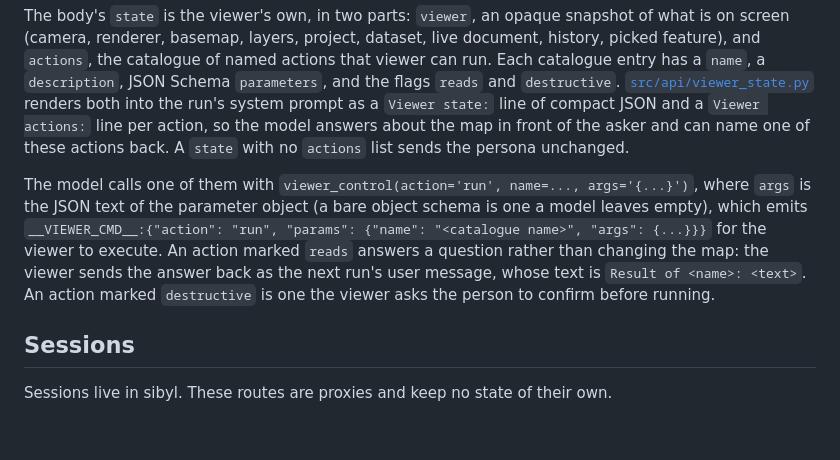
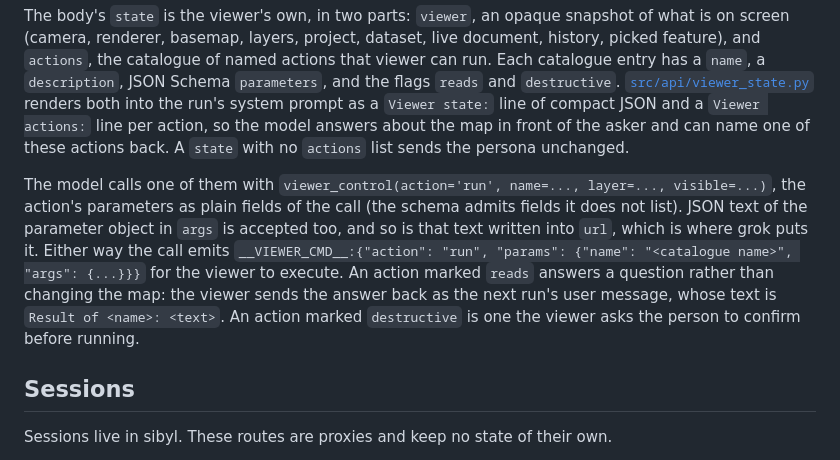
Before and after one commit to GeoLang/geolang, a Markdown page: docs/api_reference.md, the part around the change. GitHub-like rendering; blank space fills up the shorter version.

Commit message:
document the flat run parameters

```diff
--- a/docs/api_reference.md
+++ b/docs/api_reference.md
@@ -21,7 +21,7 @@ An `Authorization: Bearer <jwt>` header is forwarded to sibyl as the run's `user
 
 The body's `state` is the viewer's own, in two parts: `viewer`, an opaque snapshot of what is on screen (camera, renderer, basemap, layers, project, dataset, live document, history, picked feature), and `actions`, the catalogue of named actions that viewer can run. Each catalogue entry has a `name`, a `description`, JSON Schema `parameters`, and the flags `reads` and `destructive`. [`src/api/viewer_state.py`](../src/api/viewer_state.py) renders both into the run's system prompt as a `Viewer state:` line of compact JSON and a `Viewer actions:` line per action, so the model answers about the map in front of the asker and can name one of these actions back. A `state` with no `actions` list sends the persona unchanged.
 
-The model calls one of them with `viewer_control(action='run', name=..., args='{...}')`, where `args` is the JSON text of the parameter object (a bare object schema is one a model leaves empty), which emits `__VIEWER_CMD__:{"action": "run", "params": {"name": "<catalogue name>", "args": {...}}}` for the viewer to execute. An action marked `reads` answers a question rather than changing the map: the viewer sends the answer back as the next run's user message, whose text is `Result of <name>: <text>`. An action marked `destructive` is one the viewer asks the person to confirm before running.
+The model calls one of them with `viewer_control(action='run', name=..., layer=..., visible=...)`, the action's parameters as plain fields of the call (the schema admits fields it does not list). JSON text of the parameter object in `args` is accepted too, and so is that text written into `url`, which is where grok puts it. Either way the call emits `__VIEWER_CMD__:{"action": "run", "params": {"name": "<catalogue name>", "args": {...}}}` for the viewer to execute. An action marked `reads` answers a question rather than changing the map: the viewer sends the answer back as the next run's user message, whose text is `Result of <name>: <text>`. An action marked `destructive` is one the viewer asks the person to confirm before running.
 
 ## Sessions
 
```
